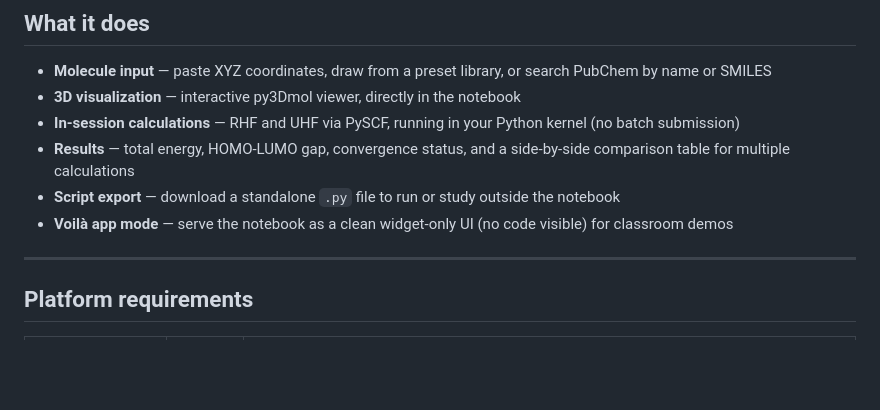
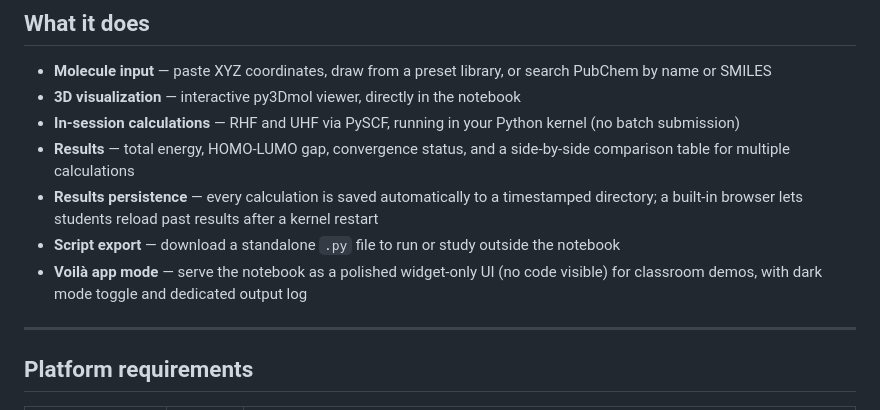
Before and after one commit to The-Schultz-Lab/QuantUI-local, a Markdown page: README.md, the part around the change. Drawn GitHub-style; blank space fills up the shorter version.

```diff
--- a/README.md
+++ b/README.md
@@ -24,10 +24,13 @@ Built for classroom teaching at the
   kernel (no batch submission)
 - **Results** — total energy, HOMO-LUMO gap, convergence status, and a
   side-by-side comparison table for multiple calculations
+- **Results persistence** — every calculation is saved automatically to a
+  timestamped directory; a built-in browser lets students reload past results
+  after a kernel restart
 - **Script export** — download a standalone `.py` file to run or study outside
   the notebook
-- **Voilà app mode** — serve the notebook as a clean widget-only UI (no code
-  visible) for classroom demos
+- **Voilà app mode** — serve the notebook as a polished widget-only UI (no code
+  visible) for classroom demos, with dark mode toggle and dedicated output log
 
 ---
 
```
Also changed, not shown: apptainer/README.md (+10 -4 lines).
